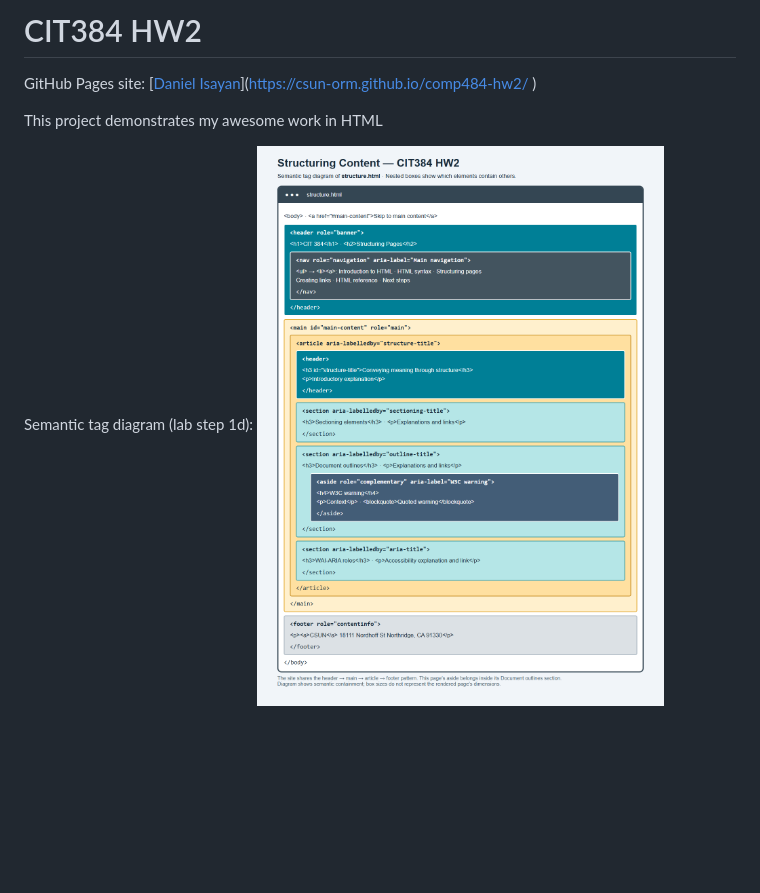
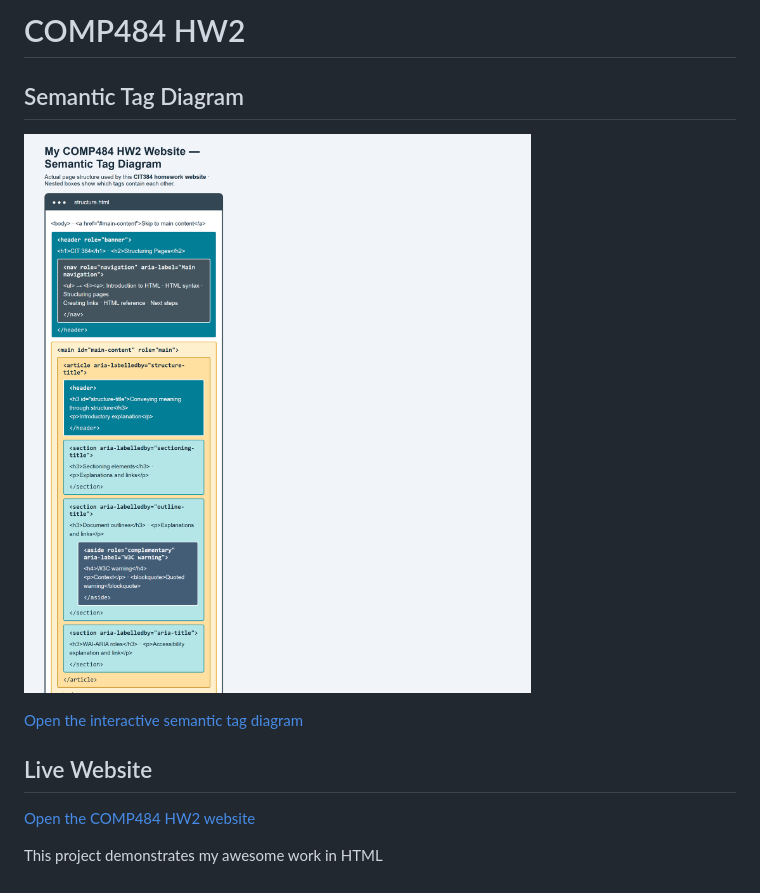
Before and after one commit to killerpigwolf/DanielIsayanCIT384-hw2, a Markdown page: README.md, the part around the change. Drawn GitHub-style; pictures changed too: images/semantic-tag-diagram.png; blank space fills up the shorter version.

Commit message:
Update semantic tag diagram for my website
Co-authored-by: Copilot <223556219+Copilot@users.noreply.github.com>

```diff
--- a/README.md
+++ b/README.md
@@ -1,10 +1,13 @@
-# CIT384 HW2
+# COMP484 HW2
 
-GitHub Pages site:
-[[Daniel Isayan](https://killerpigwolf.github.io/comp484-hw2/)](https://csun-orm.github.io/comp484-hw2/
-)
+## Semantic Tag Diagram
+
+[![My COMP484 HW2 website semantic tag diagram](images/semantic-tag-diagram.png)](images/semantic-tag-diagram.html)
+
+[Open the interactive semantic tag diagram](https://killerpigwolf.github.io/comp484-hw2/images/semantic-tag-diagram.html)
+
+## Live Website
+
+[Open the COMP484 HW2 website](https://killerpigwolf.github.io/comp484-hw2/)
 
 This project demonstrates my awesome work in HTML
-
-Semantic tag diagram (lab step 1d):
-![Semantic tag structure of structure.html](images/semantic-tag-diagram.png)
```
Also changed, not shown: 1 other file.
